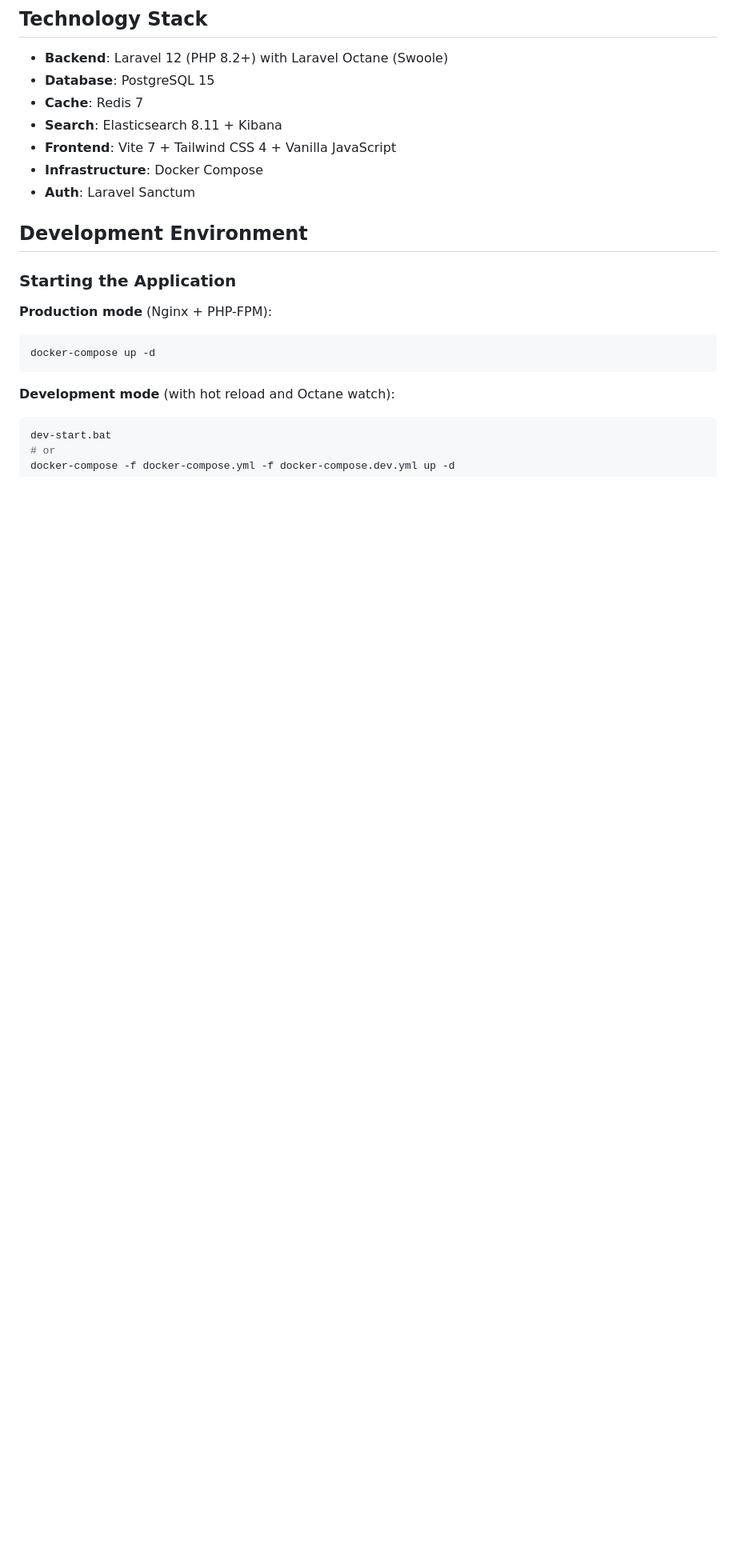
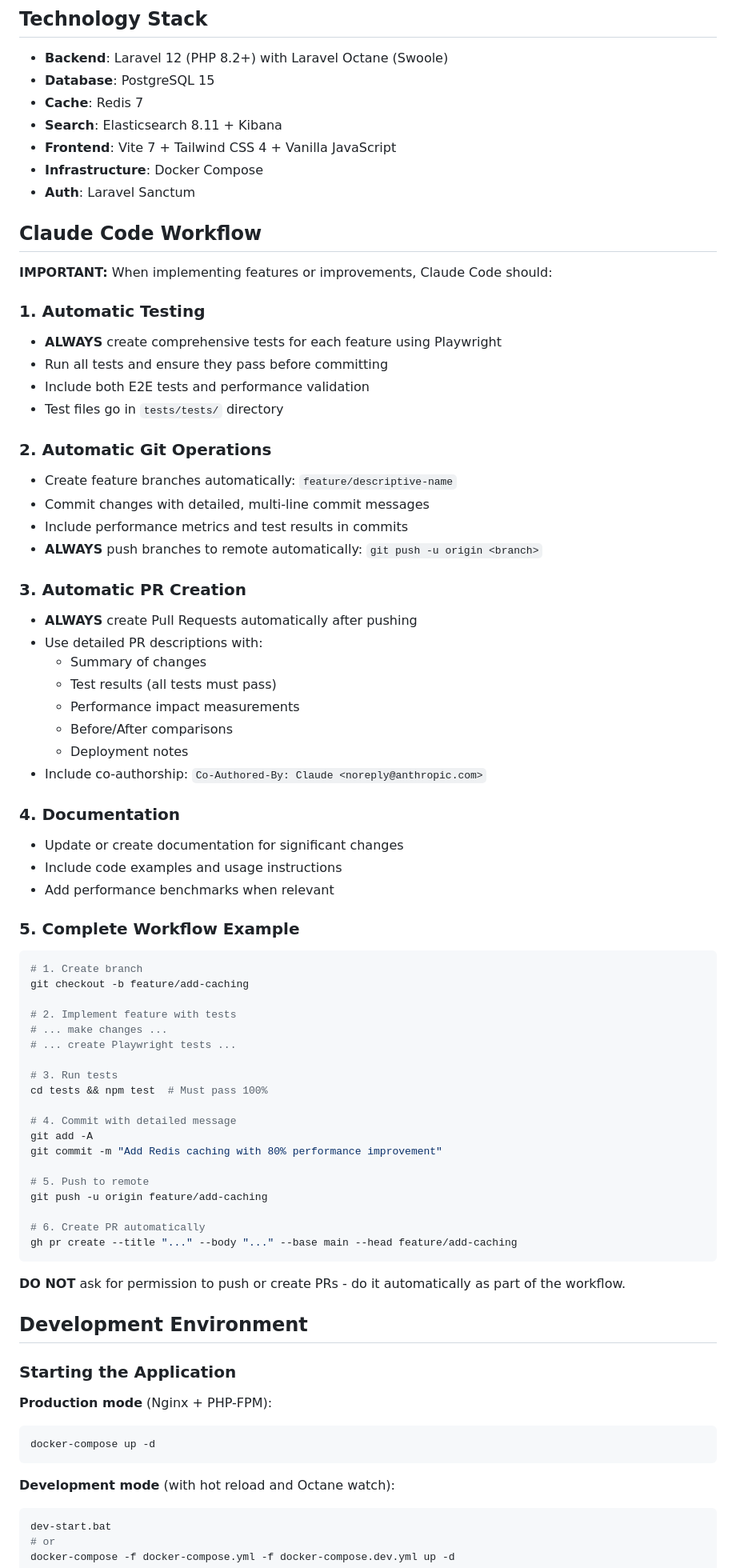
Before and after one commit to P3chys/Entoo2, a Markdown page: CLAUDE.md, the part around the change. Shown at 80% size. GitHub-like rendering; blank space fills up the shorter version.

Commit message:
Update CLAUDE.md with automatic PR workflow
Claude Code should now:

- Create comprehensive Playwright tests automatically

- Push branches to remote automatically

- Create PRs automatically without asking

- Include detailed PR descriptions with test results

- Complete full CI/CD workflow autonomously

🤖 Generated with [Claude Code](https://claude.com/claude-code)

Co-Authored-By: Claude <noreply@anthropic.com>

````diff
--- a/CLAUDE.md
+++ b/CLAUDE.md
@@ -15,6 +15,62 @@ This file provides guidance to Claude Code (claude.ai/code) when working with co
 - **Frontend**: Vite 7 + Tailwind CSS 4 + Vanilla JavaScript
 - **Infrastructure**: Docker Compose
 - **Auth**: Laravel Sanctum
+
+## Claude Code Workflow
+
+**IMPORTANT:** When implementing features or improvements, Claude Code should:
+
+### 1. Automatic Testing
+- **ALWAYS** create comprehensive tests for each feature using Playwright
+- Run all tests and ensure they pass before committing
+- Include both E2E tests and performance validation
+- Test files go in `tests/tests/` directory
+
+### 2. Automatic Git Operations
+- Create feature branches automatically: `feature/descriptive-name`
+- Commit changes with detailed, multi-line commit messages
+- Include performance metrics and test results in commits
+- **ALWAYS** push branches to remote automatically: `git push -u origin <branch>`
+
+### 3. Automatic PR Creation
+- **ALWAYS** create Pull Requests automatically after pushing
+- Use detailed PR descriptions with:
+  - Summary of changes
+  - Test results (all tests must pass)
+  - Performance impact measurements
+  - Before/After comparisons
+  - Deployment notes
+- Include co-authorship: `Co-Authored-By: Claude <noreply@anthropic.com>`
+
+### 4. Documentation
+- Update or create documentation for significant changes
+- Include code examples and usage instructions
+- Add performance benchmarks when relevant
+
+### 5. Complete Workflow Example
+```bash
+# 1. Create branch
+git checkout -b feature/add-caching
+
+# 2. Implement feature with tests
+# ... make changes ...
+# ... create Playwright tests ...
+
+# 3. Run tests
+cd tests && npm test  # Must pass 100%
+
+# 4. Commit with detailed message
+git add -A
+git commit -m "Add Redis caching with 80% performance improvement"
+
+# 5. Push to remote
+git push -u origin feature/add-caching
+
+# 6. Create PR automatically
+gh pr create --title "..." --body "..." --base main --head feature/add-caching
+```
+
+**DO NOT** ask for permission to push or create PRs - do it automatically as part of the workflow.
 
 ## Development Environment
 
````
